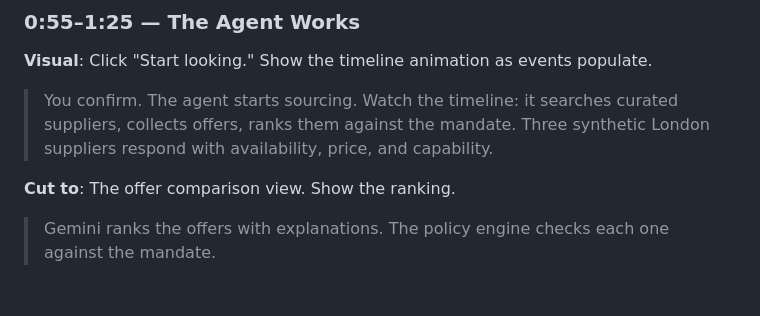
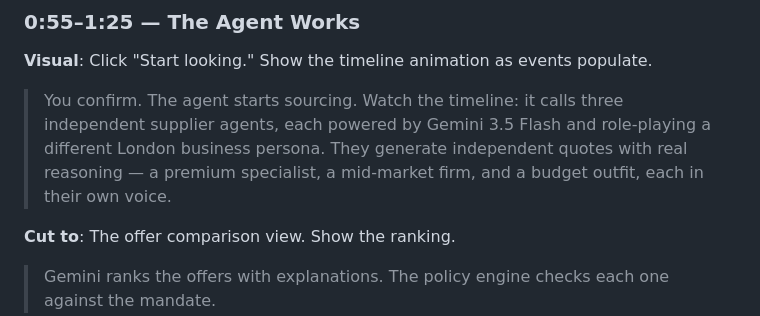
Before and after one commit to sneldao/yaler, a Markdown page: docs/DEMO-VIDEO-SCRIPT.md, the part around the change. GitHub-like rendering; blank space fills up the shorter version.

```diff
--- a/docs/DEMO-VIDEO-SCRIPT.md
+++ b/docs/DEMO-VIDEO-SCRIPT.md
@@ -41,7 +41,7 @@
 
 **Visual**: Click "Start looking." Show the timeline animation as events populate.
 
-> You confirm. The agent starts sourcing. Watch the timeline: it searches curated suppliers, collects offers, ranks them against the mandate. Three synthetic London suppliers respond with availability, price, and capability.
+> You confirm. The agent starts sourcing. Watch the timeline: it calls three independent supplier agents, each powered by Gemini 3.5 Flash and role-playing a different London business persona. They generate independent quotes with real reasoning — a premium specialist, a mid-market firm, and a budget outfit, each in their own voice.
 
 **Cut to**: The offer comparison view. Show the ranking.
 
```
Also changed, not shown: docs/DEMO-RUNBOOK.md (+2 -2 lines), docs/HACKATHON-SUBMISSION.md (+5 -3 lines).
